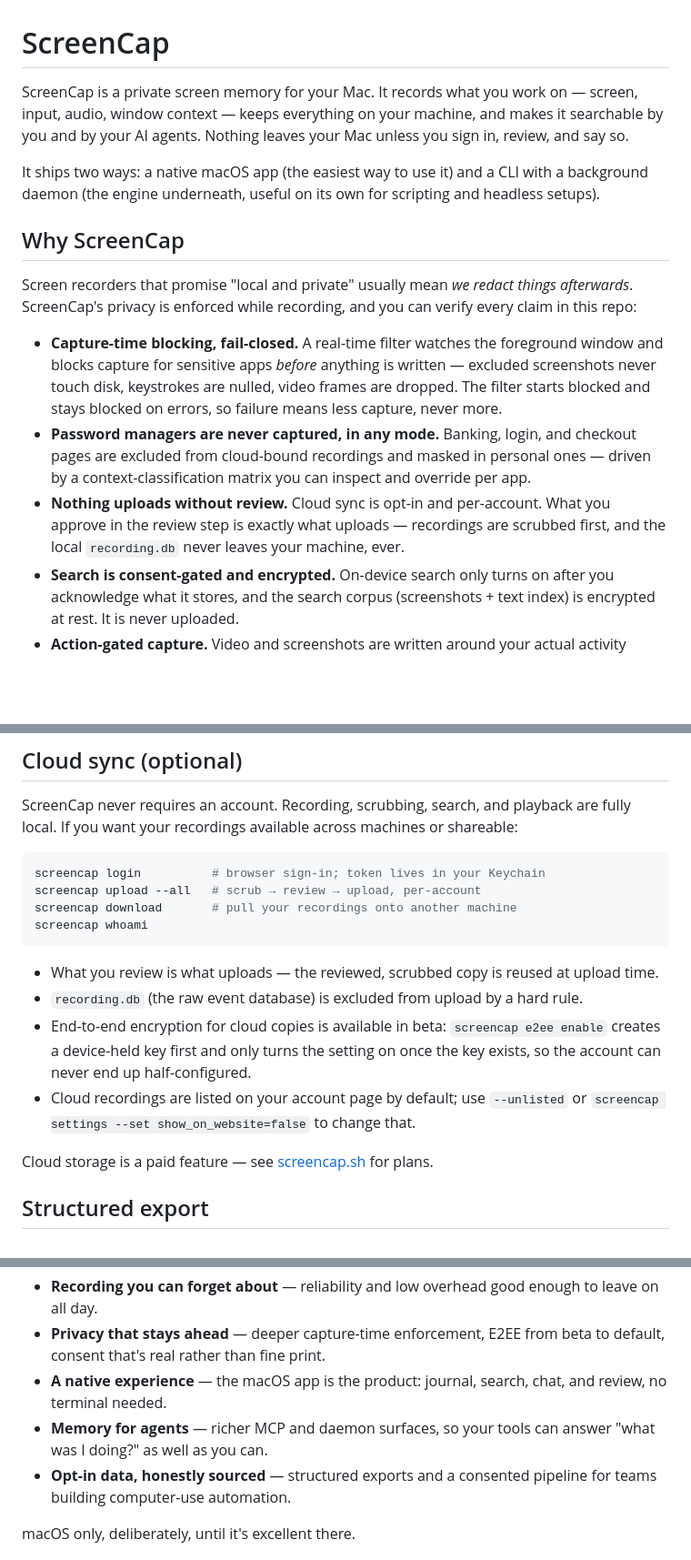
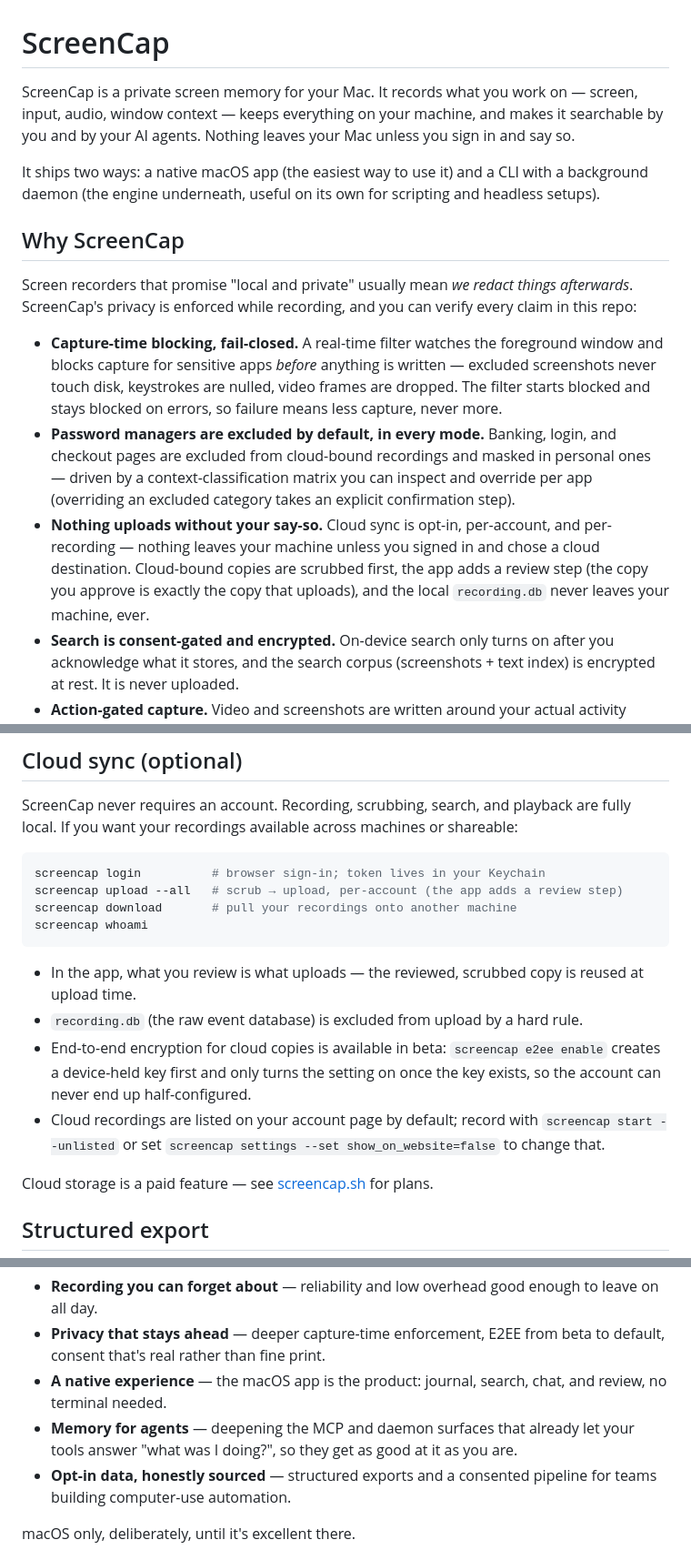
Before and after one commit to eeshsaxena/screencap, a Markdown page: README.md, 3 parts joined by grey strips. Shown at 91% size. GitHub-like rendering; blank space fills up the shorter version.

Commit message:
fix(review): apply review findings
Soften two overclaimed privacy guarantees to the code-backed claims
(password-manager exclusion is default-not-absolute per the confirmed
allow-list; upload review is an app step, not a pipeline gate), document
the shipped MCP grounded-Q&A capability, and fix two CLI-attribution nits
(search-enable disclosure wording, --unlisted anchored to start).

````diff
--- a/README.md
+++ b/README.md
@@ -1,6 +1,6 @@
 # ScreenCap
 
-ScreenCap is a private screen memory for your Mac. It records what you work on — screen, input, audio, window context — keeps everything on your machine, and makes it searchable by you and by your AI agents. Nothing leaves your Mac unless you sign in, review, and say so.
+ScreenCap is a private screen memory for your Mac. It records what you work on — screen, input, audio, window context — keeps everything on your machine, and makes it searchable by you and by your AI agents. Nothing leaves your Mac unless you sign in and say so.
 
 It ships two ways: a native macOS app (the easiest way to use it) and a CLI with a background daemon (the engine underneath, useful on its own for scripting and headless setups).
 
@@ -9,8 +9,8 @@ It ships two ways: a native macOS app (the easiest way to use it) and a CLI with
 Screen recorders that promise "local and private" usually mean *we redact things afterwards*. ScreenCap's privacy is enforced while recording, and you can verify every claim in this repo:
 
 - **Capture-time blocking, fail-closed.** A real-time filter watches the foreground window and blocks capture for sensitive apps *before* anything is written — excluded screenshots never touch disk, keystrokes are nulled, video frames are dropped. The filter starts blocked and stays blocked on errors, so failure means less capture, never more.
-- **Password managers are never captured, in any mode.** Banking, login, and checkout pages are excluded from cloud-bound recordings and masked in personal ones — driven by a context-classification matrix you can inspect and override per app.
-- **Nothing uploads without review.** Cloud sync is opt-in and per-account. What you approve in the review step is exactly what uploads — recordings are scrubbed first, and the local `recording.db` never leaves your machine, ever.
+- **Password managers are excluded by default, in every mode.** Banking, login, and checkout pages are excluded from cloud-bound recordings and masked in personal ones — driven by a context-classification matrix you can inspect and override per app (overriding an excluded category takes an explicit confirmation step).
+- **Nothing uploads without your say-so.** Cloud sync is opt-in, per-account, and per-recording — nothing leaves your machine unless you signed in and chose a cloud destination. Cloud-bound copies are scrubbed first, the app adds a review step (the copy you approve is exactly the copy that uploads), and the local `recording.db` never leaves your machine, ever.
 - **Search is consent-gated and encrypted.** On-device search only turns on after you acknowledge what it stores, and the search corpus (screenshots + text index) is encrypted at rest. It is never uploaded.
 - **Action-gated capture.** Video and screenshots are written around your actual activity rather than as a 24/7 firehose, which keeps the footprint small enough to run all day.
 
@@ -131,15 +131,15 @@ ScreenCap never requires an account. Recording, scrubbing, search, and playback
 
 ```bash
 screencap login          # browser sign-in; token lives in your Keychain
-screencap upload --all   # scrub → review → upload, per-account
+screencap upload --all   # scrub → upload, per-account (the app adds a review step)
 screencap download       # pull your recordings onto another machine
 screencap whoami
 ```
 
-- What you review is what uploads — the reviewed, scrubbed copy is reused at upload time.
+- In the app, what you review is what uploads — the reviewed, scrubbed copy is reused at upload time.
 - `recording.db` (the raw event database) is excluded from upload by a hard rule.
 - End-to-end encryption for cloud copies is available in beta: `screencap e2ee enable` creates a device-held key first and only turns the setting on once the key exists, so the account can never end up half-configured.
-- Cloud recordings are listed on your account page by default; use `--unlisted` or `screencap settings --set show_on_website=false` to change that.
+- Cloud recordings are listed on your account page by default; record with `screencap start --unlisted` or set `screencap settings --set show_on_website=false` to change that.
 
 Cloud storage is a paid feature — see [screencap.sh](https://screencap.sh) for plans.
 
@@ -212,7 +212,7 @@ ScreenCap is built for people who work across a dozen tools a day and lose the t
 - **Recording you can forget about** — reliability and low overhead good enough to leave on all day.
 - **Privacy that stays ahead** — deeper capture-time enforcement, E2EE from beta to default, consent that's real rather than fine print.
 - **A native experience** — the macOS app is the product: journal, search, chat, and review, no terminal needed.
-- **Memory for agents** — richer MCP and daemon surfaces, so your tools can answer "what was I doing?" as well as you can.
+- **Memory for agents** — deepening the MCP and daemon surfaces that already let your tools answer "what was I doing?", so they get as good at it as you are.
 - **Opt-in data, honestly sourced** — structured exports and a consented pipeline for teams building computer-use automation.
 
 macOS only, deliberately, until it's excellent there.
````
Also changed, not shown: other parts of README.md (+2 -2 lines).
